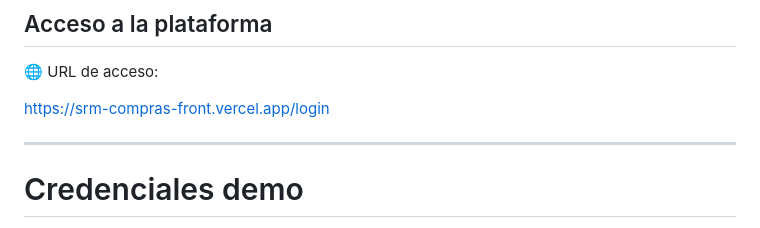
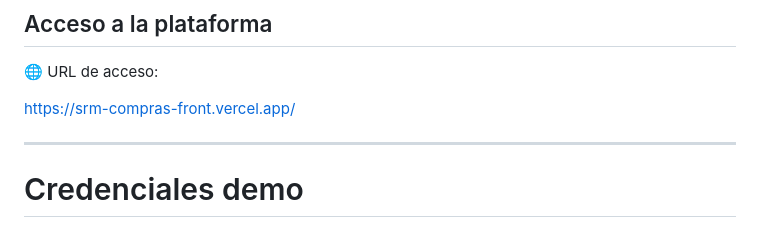
Before and after one commit to evolve-space/Proyecto-Master-IA-Evolve-JoseMartos, a Markdown page: README.md, the part around the change. Drawn GitHub-style.

Commit message:
Update access URL in README

```diff
--- a/README.md
+++ b/README.md
@@ -123,7 +123,7 @@ La aplicación dispone actualmente de un entorno funcional desplegado en producc
 
 🌐 URL de acceso:
 
-https://srm-compras-front.vercel.app/login
+https://srm-compras-front.vercel.app/
 
 ---
 
```
